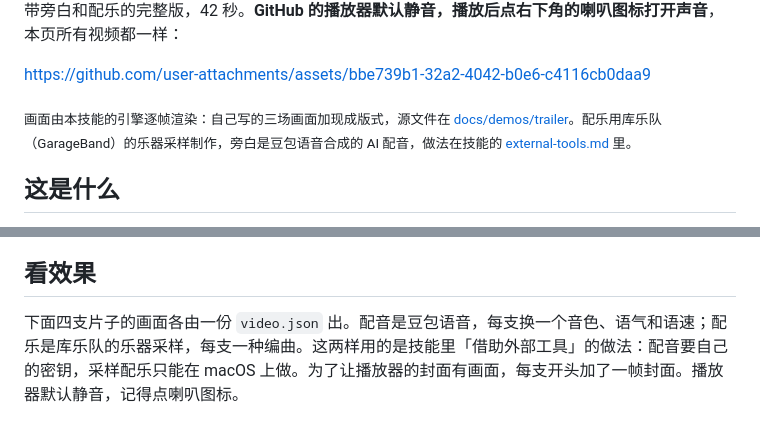
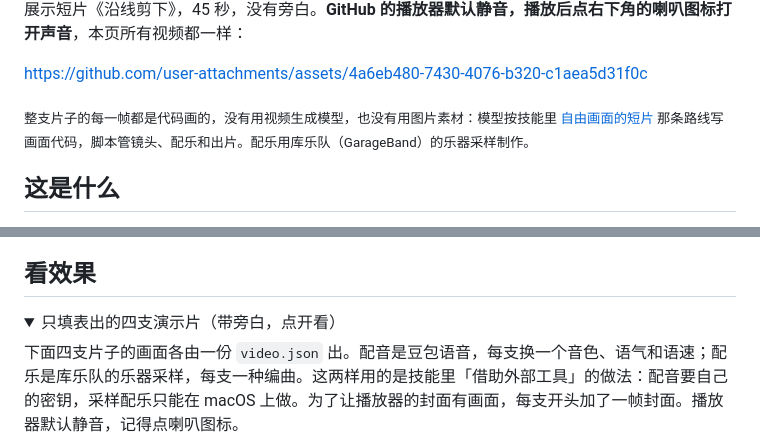
Before and after one commit to li2092/one-prompt-video, a Markdown page: README.md, 2 parts joined by grey strips. Rendered like a GitHub page; folded sections open.

```diff
--- a/README.md
+++ b/README.md
@@ -17,11 +17,11 @@
 
 </div>
 
-带旁白和配乐的完整版，42 秒。**GitHub 的播放器默认静音，播放后点右下角的喇叭图标打开声音**，本页所有视频都一样：
+展示短片《沿线剪下》，45 秒，没有旁白。**GitHub 的播放器默认静音，播放后点右下角的喇叭图标打开声音**，本页所有视频都一样：
 
-https://github.com/user-attachments/assets/bbe739b1-32a2-4042-b0e6-c4116cb0daa9
+https://github.com/user-attachments/assets/4a6eb480-7430-4076-b320-c1aea5d31f0c
 
-<sub>画面由本技能的引擎逐帧渲染：自己写的三场画面加现成版式，源文件在 <a href="docs/demos/trailer">docs/demos/trailer</a>。配乐用库乐队（GarageBand）的乐器采样制作，旁白是豆包语音合成的 AI 配音，做法在技能的 <a href="one-prompt-video/references/external-tools.md">external-tools.md</a> 里。</sub>
+<sub>整支片子的每一帧都是代码画的，没有用视频生成模型，也没有用图片素材：模型按技能里 <a href="one-prompt-video/references/film.md">自由画面的短片</a> 那条路线写画面代码，脚本管镜头、配乐和出片。配乐用库乐队（GarageBand）的乐器采样制作。</sub>
 
 ## 这是什么
 
@@ -34,6 +34,9 @@ https://github.com/user-attachments/assets/bbe739b1-32a2-4042-b0e6-c4116cb0daa9
 - **很轻。** 只要 Node.js 和 ffmpeg，不要显卡，不要浏览器。实测一支 30 多秒的 1080p 片子十几秒出完（Apple Silicon 笔记本）。
 
 ## 看效果
+
+<details>
+<summary>只填表出的四支演示片（带旁白，点开看）</summary>
 
 下面四支片子的画面各由一份 `video.json` 出。配音是豆包语音，每支换一个音色、语气和语速；配乐是库乐队的乐器采样，每支一种编曲。这两样用的是技能里「借助外部工具」的做法：配音要自己的密钥，采样配乐只能在 macOS 上做。为了让播放器的封面有画面，每支开头加了一帧封面。播放器默认静音，记得点喇叭图标。
 
```
Also changed, not shown: other parts of README.md (+3 -1 lines), README.en.md (+9 -4 lines), docs/hero.jpg (added).
